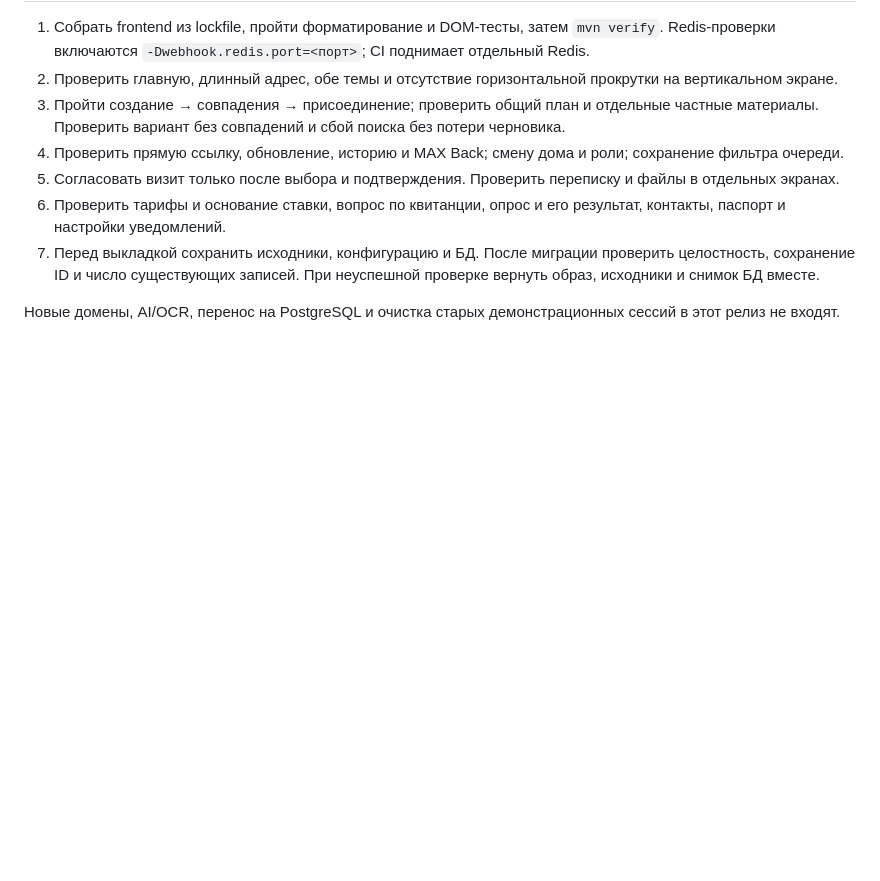
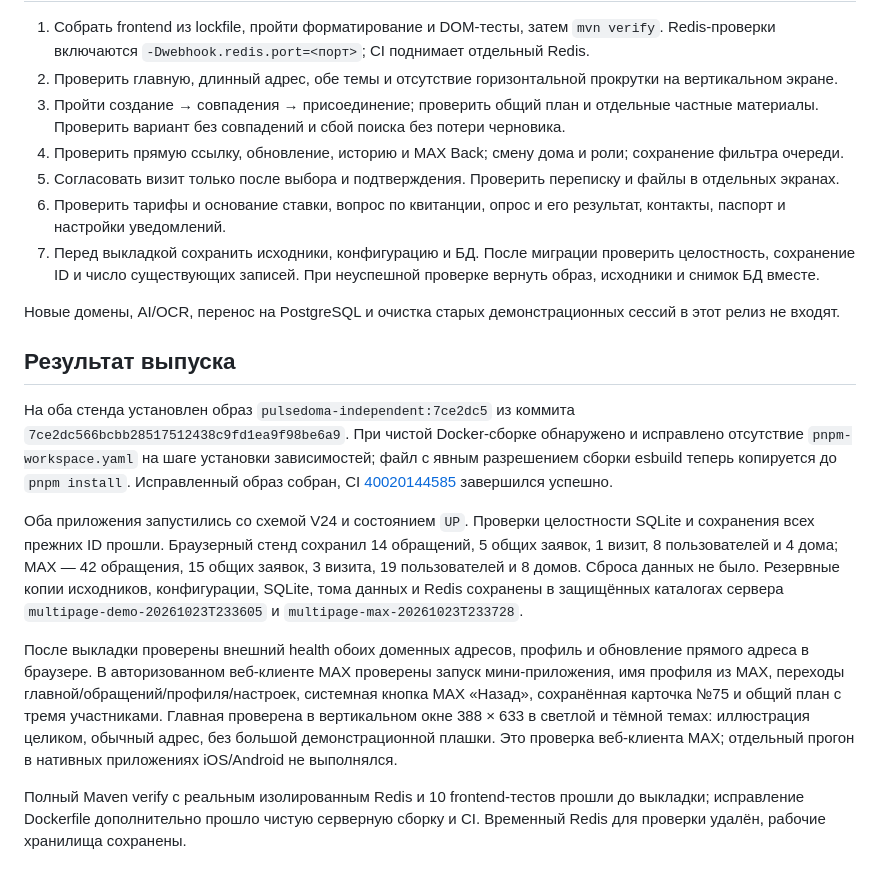
Before and after one commit to rommerrro-gh/vega2124, a Markdown page: docs/multipage-release.md, the part around the change. Drawn GitHub-style; blank space fills up the shorter version.

Commit message:
Зафиксированы выкладка и приёмка многостраничной версии

```diff
--- a/docs/multipage-release.md
+++ b/docs/multipage-release.md
@@ -49,3 +49,13 @@ V24 добавляет настройки уведомлений и переим
 7. Перед выкладкой сохранить исходники, конфигурацию и БД. После миграции проверить целостность, сохранение ID и число существующих записей. При неуспешной проверке вернуть образ, исходники и снимок БД вместе.
 
 Новые домены, AI/OCR, перенос на PostgreSQL и очистка старых демонстрационных сессий в этот релиз не входят.
+
+## Результат выпуска
+
+На оба стенда установлен образ `pulsedoma-independent:7ce2dc5` из коммита `7ce2dc566bcbb28517512438c9fd1ea9f98be6a9`. При чистой Docker-сборке обнаружено и исправлено отсутствие `pnpm-workspace.yaml` на шаге установки зависимостей; файл с явным разрешением сборки esbuild теперь копируется до `pnpm install`. Исправленный образ собран, CI [40020144585](https://github.com/rommerrro-gh/vega2124/actions/runs/40020144585) завершился успешно.
+
+Оба приложения запустились со схемой V24 и состоянием `UP`. Проверки целостности SQLite и сохранения всех прежних ID прошли. Браузерный стенд сохранил 14 обращений, 5 общих заявок, 1 визит, 8 пользователей и 4 дома; MAX — 42 обращения, 15 общих заявок, 3 визита, 19 пользователей и 8 домов. Сброса данных не было. Резервные копии исходников, конфигурации, SQLite, тома данных и Redis сохранены в защищённых каталогах сервера `multipage-demo-20261023T233605` и `multipage-max-20261023T233728`.
+
+После выкладки проверены внешний health обоих доменных адресов, профиль и обновление прямого адреса в браузере. В авторизованном веб-клиенте MAX проверены запуск мини-приложения, имя профиля из MAX, переходы главной/обращений/профиля/настроек, системная кнопка MAX «Назад», сохранённая карточка №75 и общий план с тремя участниками. Главная проверена в вертикальном окне 388 × 633 в светлой и тёмной темах: иллюстрация целиком, обычный адрес, без большой демонстрационной плашки. Это проверка веб-клиента MAX; отдельный прогон в нативных приложениях iOS/Android не выполнялся.
+
+Полный Maven verify с реальным изолированным Redis и 10 frontend-тестов прошли до выкладки; исправление Dockerfile дополнительно прошло чистую серверную сборку и CI. Временный Redis для проверки удалён, рабочие хранилища сохранены.
```
